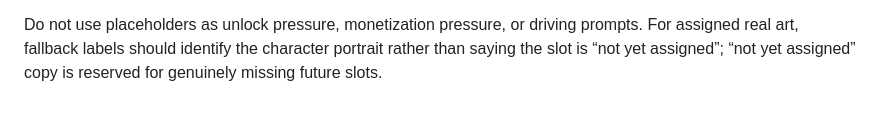
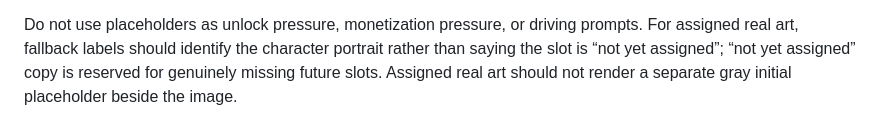
Before and after one commit to WorksWellWithOthers/tofu_driver, a Markdown page: CHARACTER_ART_ASSET_INVENTORY.md, the part around one of its changes. GitHub-like rendering.

```diff
--- a/CHARACTER_ART_ASSET_INVENTORY.md
+++ b/CHARACTER_ART_ASSET_INVENTORY.md
@@ -125,3 +126,4 @@ Placeholder copy should be calm and production-oriented:
 Do not use placeholders as unlock pressure, monetization pressure, or driving prompts.
 For assigned real art, fallback labels should identify the character portrait rather than saying the
 slot is “not yet assigned”; “not yet assigned” copy is reserved for genuinely missing future slots.
+Assigned real art should not render a separate gray initial placeholder beside the image.
```
Also changed, not shown: other parts of CHARACTER_ART_ASSET_INVENTORY.md (+4 -3 lines), DESIGN.md (+7 -2 lines).
